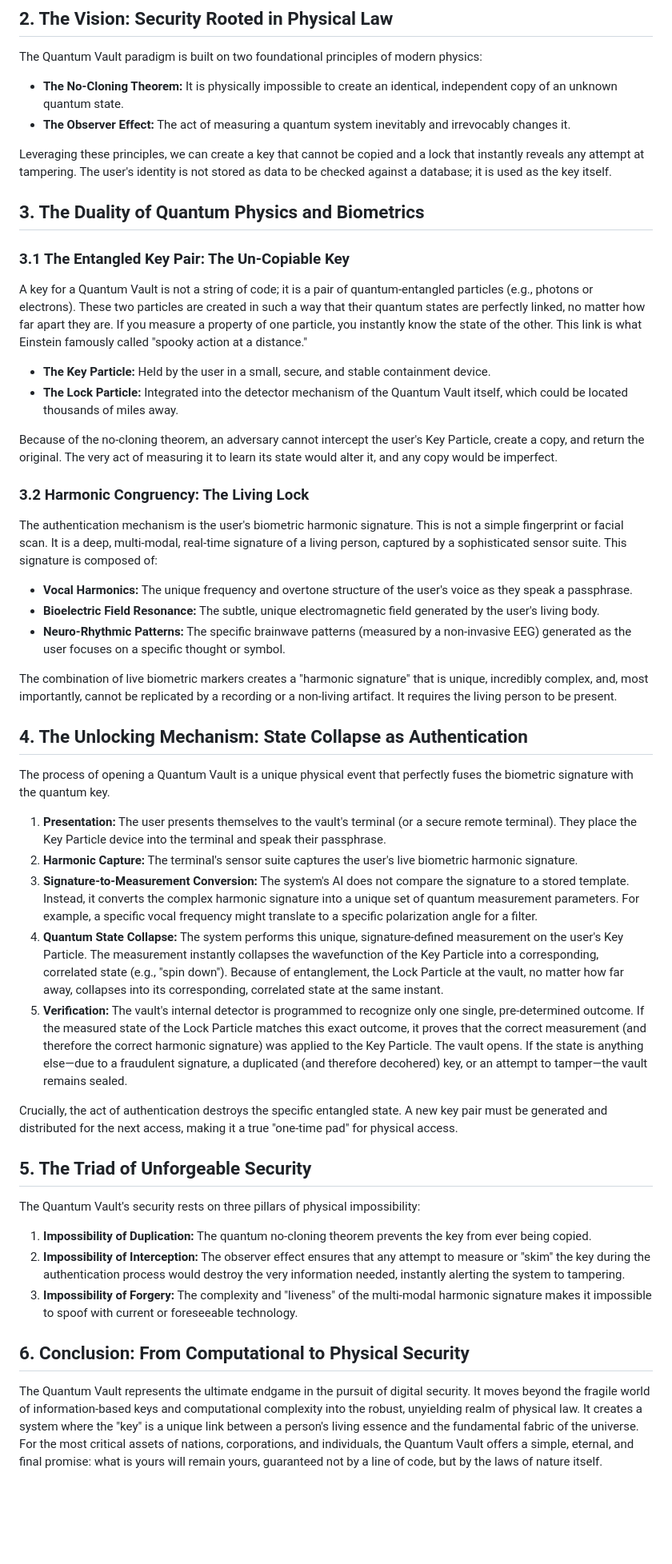
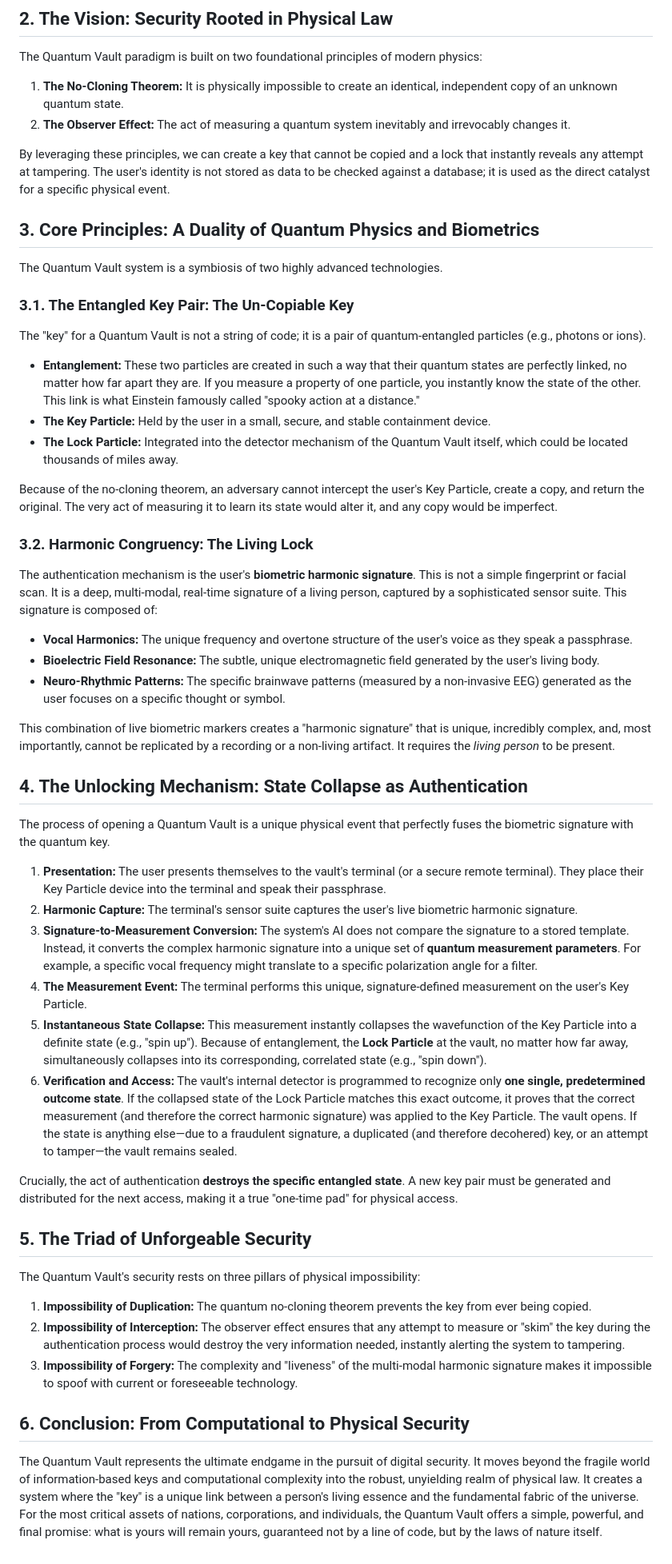
Before and after one commit to ATNYCHI-ZERO/full-stack, a Markdown page: white-papers/quantum-vaults.md, the part around one of its changes. Shown at 80% size. GitHub-like rendering; blank space fills up the shorter version.

```diff
--- a/white-papers/quantum-vaults.md
+++ b/white-papers/quantum-vaults.md
@@ -27,43 +28,47 @@ All these methods fail because they are based on a "key" that is separate from t
 
 The Quantum Vault paradigm is built on two foundational principles of modern physics:
 
-- **The No-Cloning Theorem:** It is physically impossible to create an identical, independent copy of an unknown quantum state.
-- **The Observer Effect:** The act of measuring a quantum system inevitably and irrevocably changes it.
+1. **The No-Cloning Theorem:** It is physically impossible to create an identical, independent copy of an unknown quantum state.
+2. **The Observer Effect:** The act of measuring a quantum system inevitably and irrevocably changes it.
 
-Leveraging these principles, we can create a key that cannot be copied and a lock that instantly reveals any attempt at tampering. The user's identity is not stored as data to be checked against a database; it is used as the key itself.
+By leveraging these principles, we can create a key that cannot be copied and a lock that instantly reveals any attempt at tampering. The user's identity is not stored as data to be checked against a database; it is used as the direct catalyst for a specific physical event.
 
-## 3. The Duality of Quantum Physics and Biometrics
+## 3. Core Principles: A Duality of Quantum Physics and Biometrics
 
-### 3.1 The Entangled Key Pair: The Un-Copiable Key
+The Quantum Vault system is a symbiosis of two highly advanced technologies.
 
-A key for a Quantum Vault is not a string of code; it is a pair of quantum-entangled particles (e.g., photons or electrons). These two particles are created in such a way that their quantum states are perfectly linked, no matter how far apart they are. If you measure a property of one particle, you instantly know the state of the other. This link is what Einstein famously called "spooky action at a distance."
+### 3.1. The Entangled Key Pair: The Un-Copiable Key
 
+The "key" for a Quantum Vault is not a string of code; it is a pair of quantum-entangled particles (e.g., photons or ions).
+
+- **Entanglement:** These two particles are created in such a way that their quantum states are perfectly linked, no matter how far apart they are. If you measure a property of one particle, you instantly know the state of the other. This link is what Einstein famously called "spooky action at a distance."
 - **The Key Particle:** Held by the user in a small, secure, and stable containment device.
 - **The Lock Particle:** Integrated into the detector mechanism of the Quantum Vault itself, which could be located thousands of miles away.
 
 Because of the no-cloning theorem, an adversary cannot intercept the user's Key Particle, create a copy, and return the original. The very act of measuring it to learn its state would alter it, and any copy would be imperfect.
 
-### 3.2 Harmonic Congruency: The Living Lock
+### 3.2. Harmonic Congruency: The Living Lock
 
-The authentication mechanism is the user's biometric harmonic signature. This is not a simple fingerprint or facial scan. It is a deep, multi-modal, real-time signature of a living person, captured by a sophisticated sensor suite. This signature is composed of:
+The authentication mechanism is the user's **biometric harmonic signature**. This is not a simple fingerprint or facial scan. It is a deep, multi-modal, real-time signature of a living person, captured by a sophisticated sensor suite. This signature is composed of:
 
 - **Vocal Harmonics:** The unique frequency and overtone structure of the user's voice as they speak a passphrase.
 - **Bioelectric Field Resonance:** The subtle, unique electromagnetic field generated by the user's living body.
 - **Neuro-Rhythmic Patterns:** The specific brainwave patterns (measured by a non-invasive EEG) generated as the user focuses on a specific thought or symbol.
 
-The combination of live biometric markers creates a "harmonic signature" that is unique, incredibly complex, and, most importantly, cannot be replicated by a recording or a non-living artifact. It requires the living person to be present.
+This combination of live biometric markers creates a "harmonic signature" that is unique, incredibly complex, and, most importantly, cannot be replicated by a recording or a non-living artifact. It requires the *living person* to be present.
 
 ## 4. The Unlocking Mechanism: State Collapse as Authentication
 
 The process of opening a Quantum Vault is a unique physical event that perfectly fuses the biometric signature with the quantum key.
 
-1. **Presentation:** The user presents themselves to the vault's terminal (or a secure remote terminal). They place the Key Particle device into the terminal and speak their passphrase.
+1. **Presentation:** The user presents themselves to the vault's terminal (or a secure remote terminal). They place their Key Particle device into the terminal and speak their passphrase.
 2. **Harmonic Capture:** The terminal's sensor suite captures the user's live biometric harmonic signature.
-3. **Signature-to-Measurement Conversion:** The system's AI does not compare the signature to a stored template. Instead, it converts the complex harmonic signature into a unique set of quantum measurement parameters. For example, a specific vocal frequency might translate to a specific polarization angle for a filter.
-4. **Quantum State Collapse:** The system performs this unique, signature-defined measurement on the user's Key Particle. The measurement instantly collapses the wavefunction of the Key Particle into a corresponding, correlated state (e.g., "spin down"). Because of entanglement, the Lock Particle at the vault, no matter how far away, collapses into its corresponding, correlated state at the same instant.
-5. **Verification:** The vault's internal detector is programmed to recognize only one single, pre-determined outcome. If the measured state of the Lock Particle matches this exact outcome, it proves that the correct measurement (and therefore the correct harmonic signature) was applied to the Key Particle. The vault opens. If the state is anything else—due to a fraudulent signature, a duplicated (and therefore decohered) key, or an attempt to tamper—the vault remains sealed.
+3. **Signature-to-Measurement Conversion:** The system's AI does not compare the signature to a stored template. Instead, it converts the complex harmonic signature into a unique set of **quantum measurement parameters**. For example, a specific vocal frequency might translate to a specific polarization angle for a filter.
+4. **The Measurement Event:** The terminal performs this unique, signature-defined measurement on the user's Key Particle.
+5. **Instantaneous State Collapse:** This measurement instantly collapses the wavefunction of the Key Particle into a definite state (e.g., "spin up"). Because of entanglement, the **Lock Particle** at the vault, no matter how far away, simultaneously collapses into its corresponding, correlated state (e.g., "spin down").
+6. **Verification and Access:** The vault's internal detector is programmed to recognize only **one single, predetermined outcome state**. If the collapsed state of the Lock Particle matches this exact outcome, it proves that the correct measurement (and therefore the correct harmonic signature) was applied to the Key Particle. The vault opens. If the state is anything else—due to a fraudulent signature, a duplicated (and therefore decohered) key, or an attempt to tamper—the vault remains sealed.
 
-Crucially, the act of authentication destroys the specific entangled state. A new key pair must be generated and distributed for the next access, making it a true "one-time pad" for physical access.
+Crucially, the act of authentication **destroys the specific entangled state**. A new key pair must be generated and distributed for the next access, making it a true "one-time pad" for physical access.
 
 ## 5. The Triad of Unforgeable Security
 
@@ -75,4 +80,4 @@ The Quantum Vault's security rests on three pillars of physical impossibility:
 
 ## 6. Conclusion: From Computational to Physical Security
 
-The Quantum Vault represents the ultimate endgame in the pursuit of digital security. It moves beyond the fragile world of information-based keys and computational complexity into the robust, unyielding realm of physical law. It creates a system where the "key" is a unique link between a person's living essence and the fundamental fabric of the universe. For the most critical assets of nations, corporations, and individuals, the Quantum Vault offers a simple, eternal, and final promise: what is yours will remain yours, guaranteed not by a line of code, but by the laws of nature itself.
+The Quantum Vault represents the ultimate endgame in the pursuit of digital security. It moves beyond the fragile world of information-based keys and computational complexity into the robust, unyielding realm of physical law. It creates a system where the "key" is a unique link between a person's living essence and the fundamental fabric of the universe. For the most critical assets of nations, corporations, and individuals, the Quantum Vault offers a simple, powerful, and final promise: what is yours will remain yours, guaranteed not by a line of code, but by the laws of nature itself.
```
Also changed, not shown: other parts of white-papers/quantum-vaults.md (+3 -2 lines), white-papers/os-k-dagger.md (added, +81 -0 lines).
